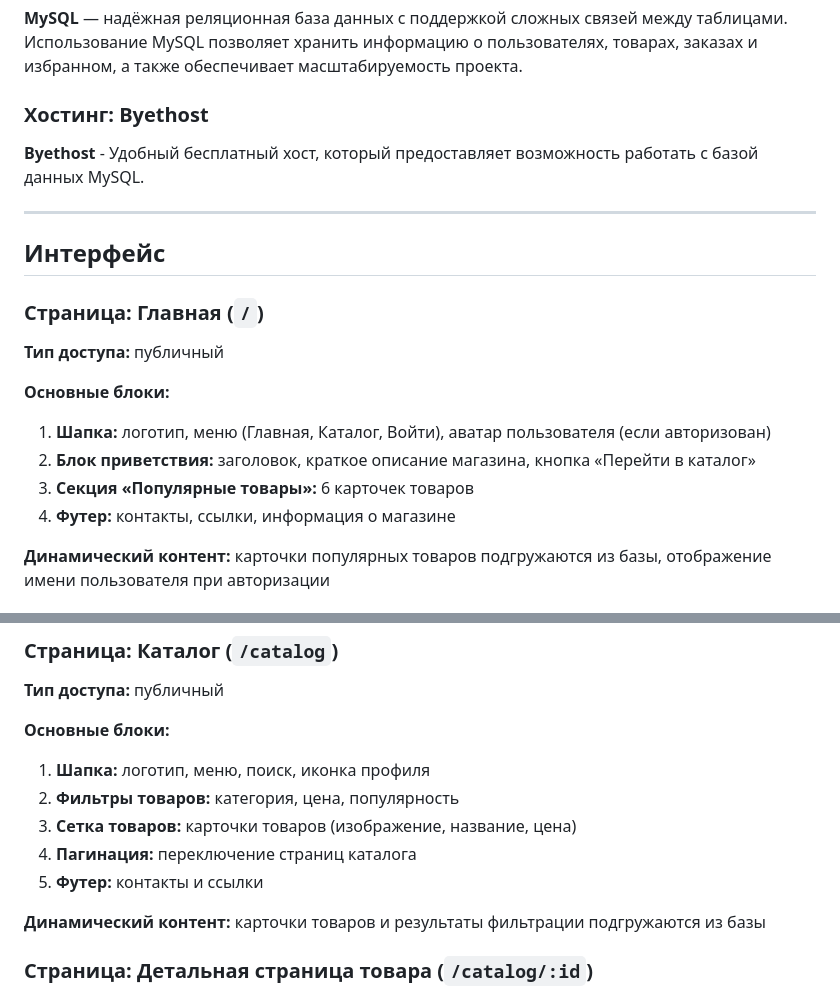
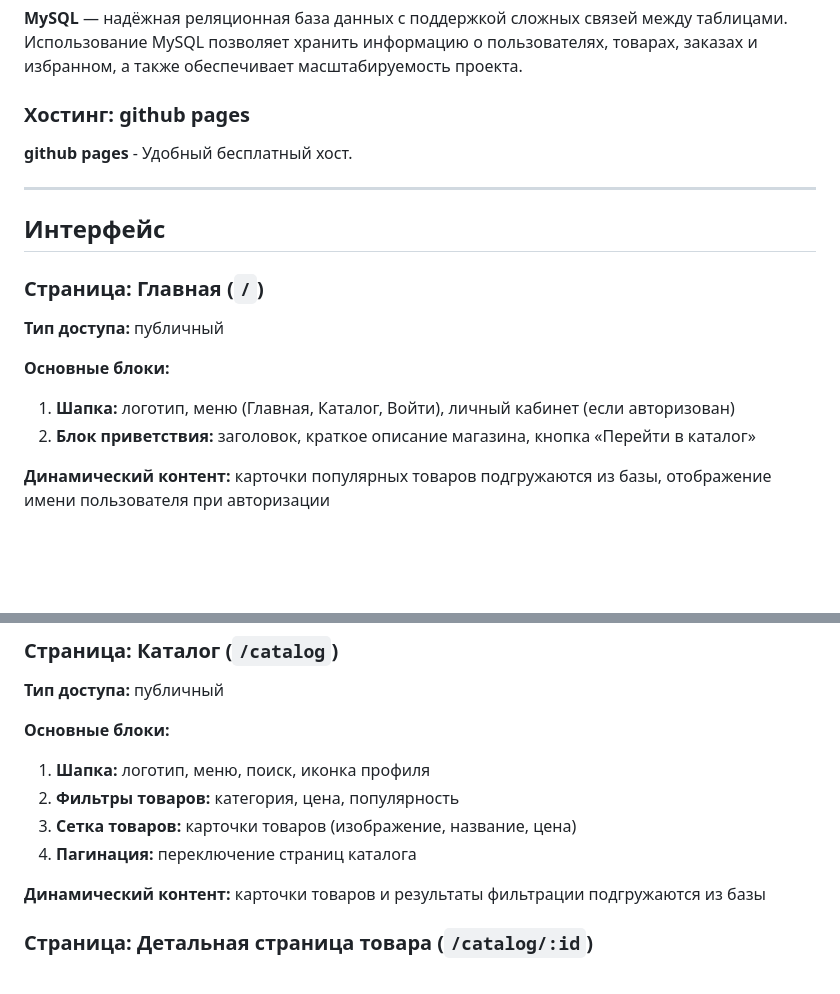
Before and after one commit to Ignatius18/BT, a Markdown page: README.md, 2 parts joined by grey strips. Rendered like a GitHub page; blank space fills up the shorter version.

```diff
--- a/README.md
+++ b/README.md
@@ -42,8 +42,8 @@ Java подходит для backend-разработки благодаря с
 **MySQL** — надёжная реляционная база данных с поддержкой сложных связей между таблицами.
 Использование MySQL позволяет хранить информацию о пользователях, товарах, заказах и избранном, а также обеспечивает масштабируемость проекта.
 
-### Хостинг: Byethost
-**Byethost** - Удобный бесплатный хост, который предоставляет возможность работать с базой данных MySQL.
+### Хостинг: github pages
+**github pages** - Удобный бесплатный хост.
 
 ___
 
@@ -52,10 +52,8 @@ ___
 **Тип доступа:** публичный
 
 **Основные блоки:**
-1. **Шапка:** логотип, меню (Главная, Каталог, Войти), аватар пользователя (если авторизован)
+1. **Шапка:** логотип, меню (Главная, Каталог, Войти), личный кабинет (если авторизован)
 2. **Блок приветствия:** заголовок, краткое описание магазина, кнопка «Перейти в каталог»
-3. **Секция «Популярные товары»:** 6 карточек товаров
-4. **Футер:** контакты, ссылки, информация о магазине
 
 **Динамический контент:** карточки популярных товаров подгружаются из базы, отображение имени пользователя при авторизации
 
@@ -79,7 +77,6 @@ ___
 2. **Фильтры товаров:** категория, цена, популярность
 3. **Сетка товаров:** карточки товаров (изображение, название, цена)
 4. **Пагинация:** переключение страниц каталога
-5. **Футер:** контакты и ссылки
 
 **Динамический контент:** карточки товаров и результаты фильтрации подгружаются из базы
 
```
Also changed, not shown: other parts of README.md (+11 -11 lines).
